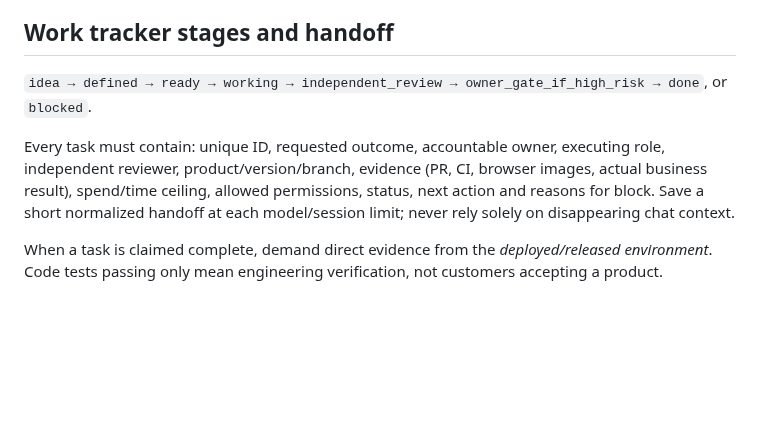
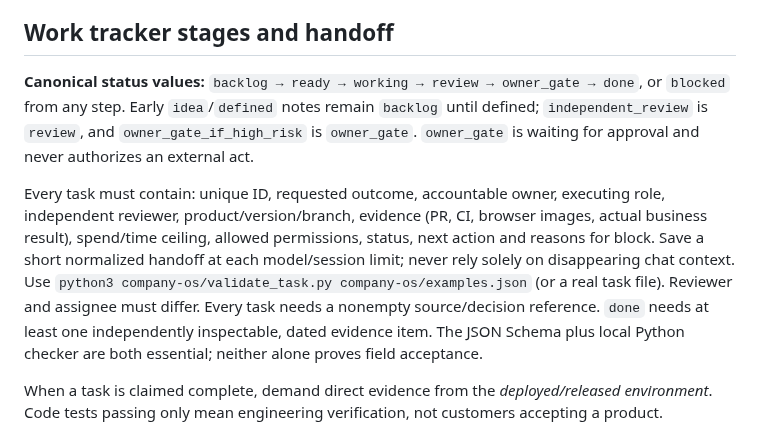
Before and after one commit to coolman1984/Apps-Factory, a Markdown page: docs/PIXEL_PLUS_COMPANY_OS_PLAYBOOK.md, the part around the change. Drawn GitHub-style; blank space fills up the shorter version.

Commit message:
docs(company-os): align all agent examples and lifecycle to strict handoff contract

```diff
--- a/docs/PIXEL_PLUS_COMPANY_OS_PLAYBOOK.md
+++ b/docs/PIXEL_PLUS_COMPANY_OS_PLAYBOOK.md
@@ -48,9 +48,9 @@ Other repos remain in maintenance / incubation until one viable paid journey is
 Daily cadence above is a **proposal**, not an installed schedule. Do not create recurring messages or fire live connectors unless the owner approves the exact automation/permissions.
 
 ## Work tracker stages and handoff
-`idea → defined → ready → working → independent_review → owner_gate_if_high_risk → done`, or `blocked`.
+**Canonical status values:** `backlog → ready → working → review → owner_gate → done`, or `blocked` from any step. Early `idea`/`defined` notes remain `backlog` until defined; `independent_review` is `review`, and `owner_gate_if_high_risk` is `owner_gate`. `owner_gate` is waiting for approval and never authorizes an external act.
 
-Every task must contain: unique ID, requested outcome, accountable owner, executing role, independent reviewer, product/version/branch, evidence (PR, CI, browser images, actual business result), spend/time ceiling, allowed permissions, status, next action and reasons for block. Save a short normalized handoff at each model/session limit; never rely solely on disappearing chat context.
+Every task must contain: unique ID, requested outcome, accountable owner, executing role, independent reviewer, product/version/branch, evidence (PR, CI, browser images, actual business result), spend/time ceiling, allowed permissions, status, next action and reasons for block. Save a short normalized handoff at each model/session limit; never rely solely on disappearing chat context. Use `python3 company-os/validate_task.py company-os/examples.json` (or a real task file). Reviewer and assignee must differ. Every task needs a nonempty source/decision reference. `done` needs at least one independently inspectable, dated evidence item. The JSON Schema plus local Python checker are both essential; neither alone proves field acceptance.
 
 When a task is claimed complete, demand direct evidence from the *deployed/released environment*. Code tests passing only mean engineering verification, not customers accepting a product.
 
```
